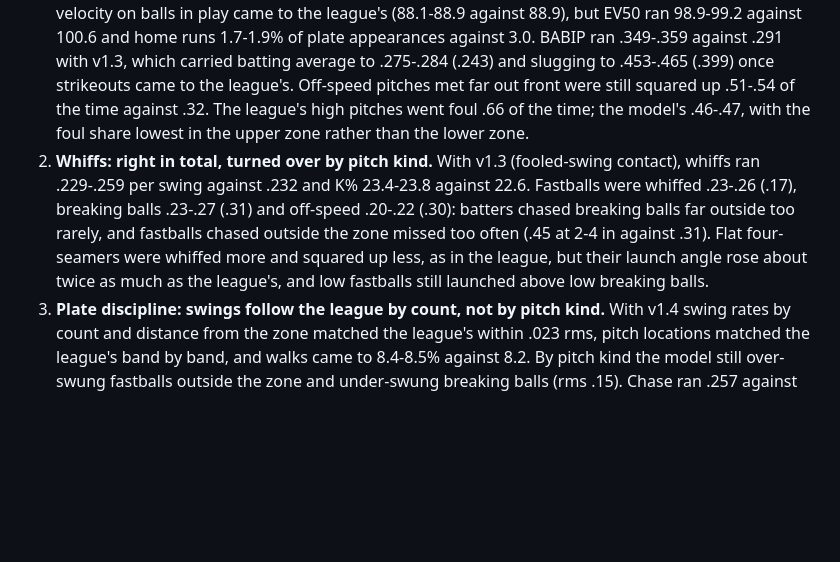
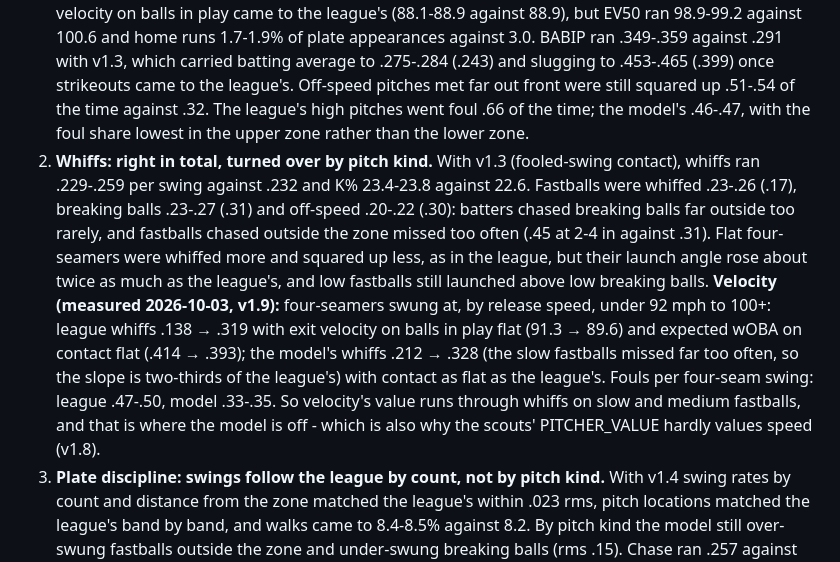
Before and after one commit to WorldByJoe/baseball-sim, a Markdown page: CALIBRATION.md, the part around the change. Rendered like a GitHub page; blank space fills up the shorter version.

Commit message:
Calibration: whiffs and contact by fastball speed, league against model
Co-Authored-By: Claude Opus 5.5 <noreply@anthropic.com>

```diff
--- a/CALIBRATION.md
+++ b/CALIBRATION.md
@@ -655,7 +655,7 @@ What it left: uphill swings cost the model's hitters more whiffs and strikeouts
 ## Known gaps, to fix with mechanisms rather than knob-turning
 
 1. **Contact: fouls are as many as the league's but too solid; the hardest contact is still a little soft.** (Balls in play falling in too often was fielding, closed in v1.5: BABIP .265-.277 against .291.) After bb_engine v1.1 (the adjusted swing; see that section above), fouls were .49-.50 of contact against .52, but squared up per contact stayed .49-.52 against .435 and per foul .36-.39 against .225. Mean exit velocity on balls in play came to the league's (88.1-88.9 against 88.9), but EV50 ran 98.9-99.2 against 100.6 and home runs 1.7-1.9% of plate appearances against 3.0. BABIP ran .349-.359 against .291 with v1.3, which carried batting average to .275-.284 (.243) and slugging to .453-.465 (.399) once strikeouts came to the league's. Off-speed pitches met far out front were still squared up .51-.54 of the time against .32. The league's high pitches went foul .66 of the time; the model's .46-.47, with the foul share lowest in the upper zone rather than the lower zone.
-2. **Whiffs: right in total, turned over by pitch kind.** With v1.3 (fooled-swing contact), whiffs ran .229-.259 per swing against .232 and K% 23.4-23.8 against 22.6. Fastballs were whiffed .23-.26 (.17), breaking balls .23-.27 (.31) and off-speed .20-.22 (.30): batters chased breaking balls far outside too rarely, and fastballs chased outside the zone missed too often (.45 at 2-4 in against .31). Flat four-seamers were whiffed more and squared up less, as in the league, but their launch angle rose about twice as much as the league's, and low fastballs still launched above low breaking balls.
+2. **Whiffs: right in total, turned over by pitch kind.** With v1.3 (fooled-swing contact), whiffs ran .229-.259 per swing against .232 and K% 23.4-23.8 against 22.6. Fastballs were whiffed .23-.26 (.17), breaking balls .23-.27 (.31) and off-speed .20-.22 (.30): batters chased breaking balls far outside too rarely, and fastballs chased outside the zone missed too often (.45 at 2-4 in against .31). Flat four-seamers were whiffed more and squared up less, as in the league, but their launch angle rose about twice as much as the league's, and low fastballs still launched above low breaking balls. **Velocity (measured 2026-10-03, v1.9):** four-seamers swung at, by release speed, under 92 mph to 100+: league whiffs .138 → .319 with exit velocity on balls in play flat (91.3 → 89.6) and expected wOBA on contact flat (.414 → .393); the model's whiffs .212 → .328 (the slow fastballs missed far too often, so the slope is two-thirds of the league's) with contact as flat as the league's. Fouls per four-seam swing: league .47-.50, model .33-.35. So velocity's value runs through whiffs on slow and medium fastballs, and that is where the model is off - which is also why the scouts' PITCHER_VALUE hardly values speed (v1.8).
 3. **Plate discipline: swings follow the league by count, not by pitch kind.** With v1.4 swing rates by count and distance from the zone matched the league's within .023 rms, pitch locations matched the league's band by band, and walks came to 8.4-8.5% against 8.2. By pitch kind the model still over-swung fastballs outside the zone and under-swung breaking balls (rms .15). Chase ran .257 against .283.
 4. **Home runs: closed** in v1.5 (3.1-3.2% against 3.0%) once the batted-ball drag was refitted to the league's carry by exit velocity and launch angle. Liners at 15-20 deg still carry 10-20 ft too far.
 5. **Spray is too centred.** Centre field took 42% against 34%, opposite field 20% against 26%; fair-ball spray sd 20 deg against 25 in every band of contact depth. With the fielding measured (v1.5) this is where the missing doubles are: balls down the lines.
```
